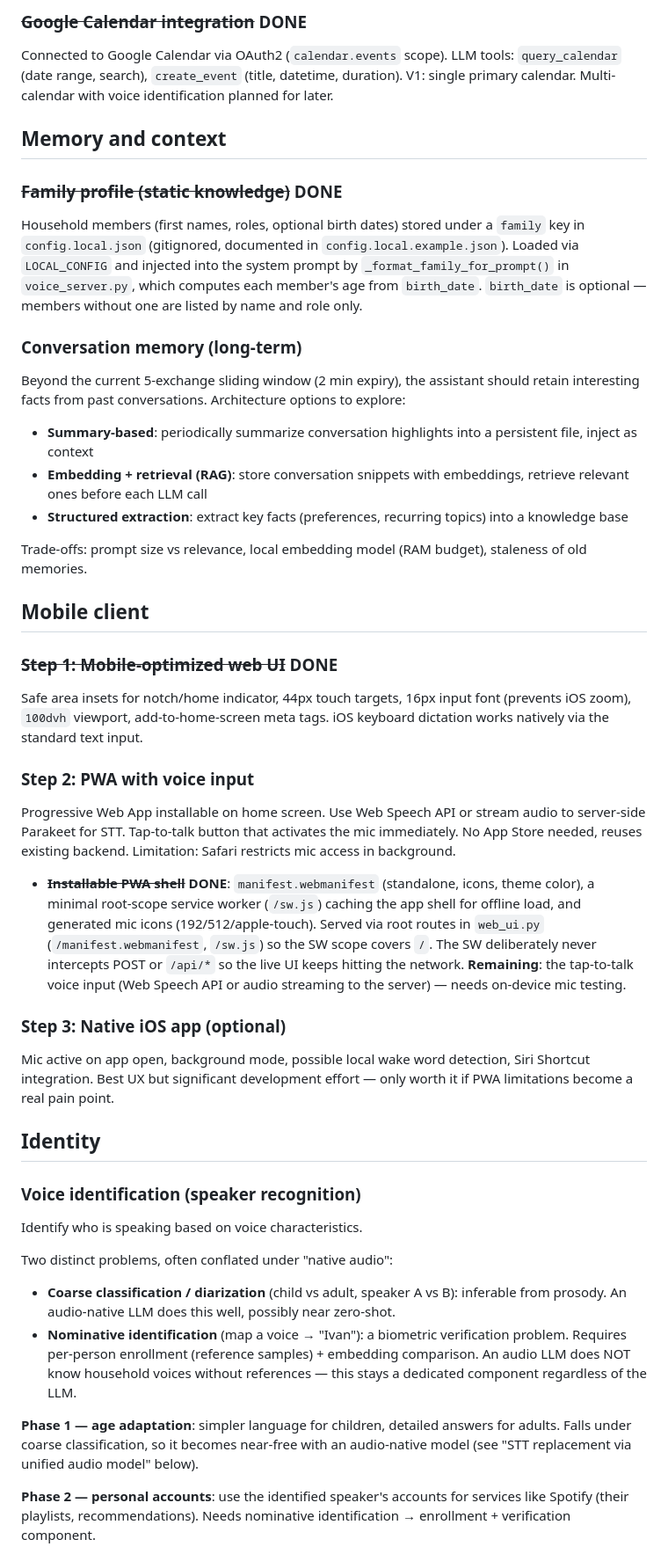
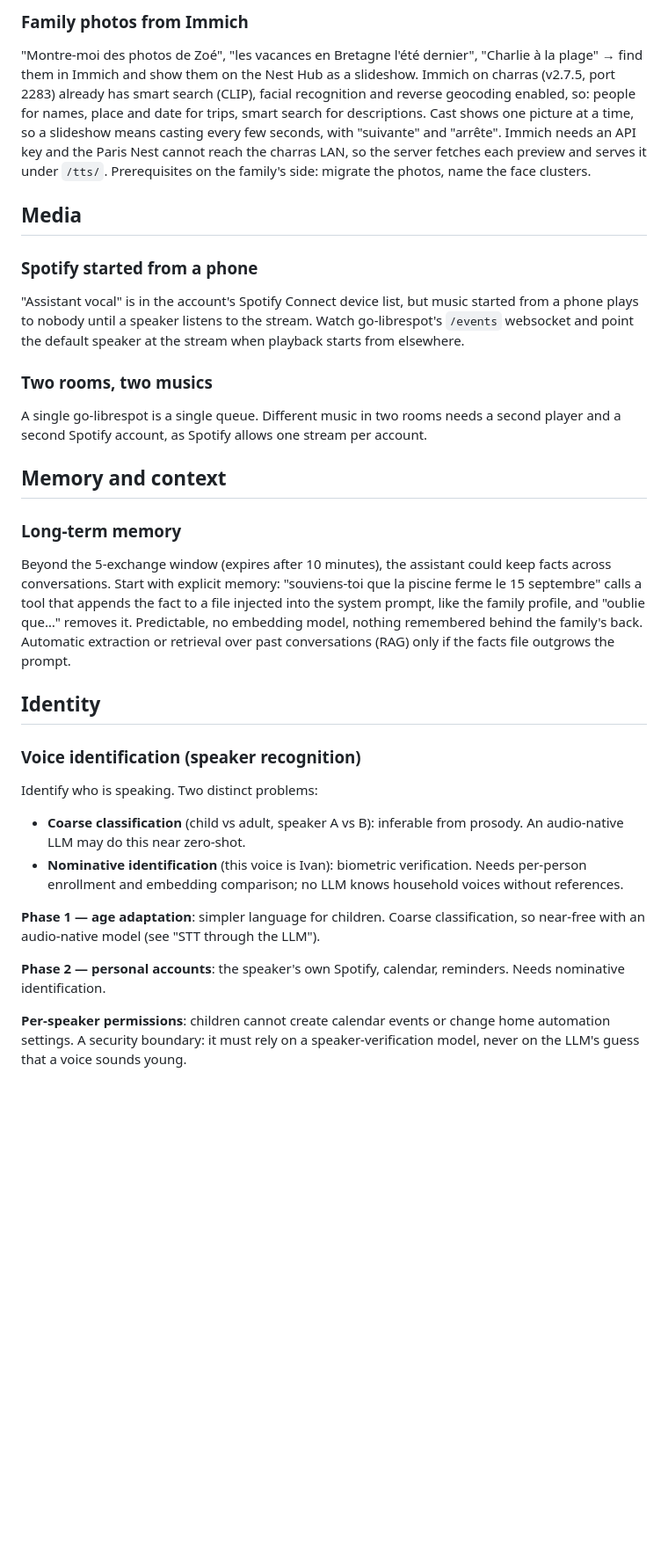
Before and after one commit to isc/voice-assistant, a Markdown page: ROADMAP.md, the part around one of its changes. Shown at 88% size. Drawn GitHub-style; blank space fills up the shorter version.

```diff
--- a/ROADMAP.md
+++ b/ROADMAP.md
@@ -39,43 +35,30 @@ Use UniFi Wi-Fi client tracking to detect which room the user is in (phone → n
 
-### ~~Google Calendar integration~~ DONE
-Connected to Google Calendar via OAuth2 (`calendar.events` scope). LLM tools: `query_calendar` (date range, search), `create_event` (title, datetime, duration). V1: single primary calendar. Multi-calendar with voice identification planned for later.
+### Family photos from Immich
+"Montre-moi des photos de Zoé", "les vacances en Bretagne l'été dernier", "Charlie à la plage" → find them in Immich and show them on the Nest Hub as a slideshow. Immich on charras (v2.7.5, port 2283) already has smart search (CLIP), facial recognition and reverse geocoding enabled, so: people for names, place and date for trips, smart search for descriptions. Cast shows one picture at a time, so a slideshow means casting every few seconds, with "suivante" and "arrête". Immich needs an API key and the Paris Nest cannot reach the charras LAN, so the server fetches each preview and serves it under `/tts/`. Prerequisites on the family's side: migrate the photos, name the face clusters.
+
+## Media
+
+### Spotify started from a phone
+"Assistant vocal" is in the account's Spotify Connect device list, but music started from a phone plays to nobody until a speaker listens to the stream. Watch go-librespot's `/events` websocket and point the default speaker at the stream when playback starts from elsewhere.
+
+### Two rooms, two musics
+A single go-librespot is a single queue. Different music in two rooms needs a second player and a second Spotify account, as Spotify allows one stream per account.
 
 ## Memory and context
 
-### ~~Family profile (static knowledge)~~ DONE
-Household members (first names, roles, optional birth dates) stored under a `family` key in `config.local.json` (gitignored, documented in `config.local.example.json`). Loaded via `LOCAL_CONFIG` and injected into the system prompt by `_format_family_for_prompt()` in `voice_server.py`, which computes each member's age from `birth_date`. `birth_date` is optional — members without one are listed by name and role only.
-
-### Conversation memory (long-term)
-Beyond the current 5-exchange sliding window (2 min expiry), the assistant should retain interesting facts from past conversations. Architecture options to explore:
-- **Summary-based**: periodically summarize conversation highlights into a persistent file, inject as context
-- **Embedding + retrieval (RAG)**: store conversation snippets with embeddings, retrieve relevant ones before each LLM call
-- **Structured extraction**: extract key facts (preferences, recurring topics) into a knowledge base
-
-Trade-offs: prompt size vs relevance, local embedding model (RAM budget), staleness of old memories.
-
-## Mobile client
-
-### ~~Step 1: Mobile-optimized web UI~~ DONE
-Safe area insets for notch/home indicator, 44px touch targets, 16px input font (prevents iOS zoom), `100dvh` viewport, add-to-home-screen meta tags. iOS keyboard dictation works natively via the standard text input.
-
-### Step 2: PWA with voice input
-Progressive Web App installable on home screen. Use Web Speech API or stream audio to server-side Parakeet for STT. Tap-to-talk button that activates the mic immediately. No App Store needed, reuses existing backend. Limitation: Safari restricts mic access in background.
-
-- **~~Installable PWA shell~~ DONE**: `manifest.webmanifest` (standalone, icons, theme color), a minimal root-scope service worker (`/sw.js`) caching the app shell for offline load, and generated mic icons (192/512/apple-touch). Served via root routes in `web_ui.py` (`/manifest.webmanifest`, `/sw.js`) so the SW scope covers `/`. The SW deliberately never intercepts POST or `/api/*` so the live UI keeps hitting the network. **Remaining**: the tap-to-talk voice input (Web Speech API or audio streaming to the server) — needs on-device mic testing.
-
-### Step 3: Native iOS app (optional)
-Mic active on app open, background mode, possible local wake word detection, Siri Shortcut integration. Best UX but significant development effort — only worth it if PWA limitations become a real pain point.
+### Long-term memory
+Beyond the 5-exchange window (expires after 10 minutes), the assistant could keep facts across conversations. Start with explicit memory: "souviens-toi que la piscine ferme le 15 septembre" calls a tool that appends the fact to a file injected into the system prompt, like the family profile, and "oublie que…" removes it. Predictable, no embedding model, nothing remembered behind the family's back. Automatic extraction or retrieval over past conversations (RAG) only if the facts file outgrows the prompt.
 
 ## Identity
 
 ### Voice identification (speaker recognition)
-Identify who is speaking based on voice characteristics.
+Identify who is speaking. Two distinct problems:
+- **Coarse classification** (child vs adult, speaker A vs B): inferable from prosody. An audio-native LLM may do this near zero-shot.
+- **Nominative identification** (this voice is Ivan): biometric verification. Needs per-person enrollment and embedding comparison; no LLM knows household voices without references.
 
-Two distinct problems, often conflated under "native audio":
-- **Coarse classification / diarization** (child vs adult, speaker A vs B): inferable from prosody. An audio-native LLM does this well, possibly near zero-shot.
-- **Nominative identification** (map a voice → "Ivan"): a biometric verification problem. Requires per-person enrollment (reference samples) + embedding comparison. An audio LLM does NOT know household voices without references — this stays a dedicated component regardless of the LLM.
+**Phase 1 — age adaptation**: simpler language for children. Coarse classification, so near-free with an audio-native model (see "STT through the LLM").
 
-**Phase 1 — age adaptation**: simpler language for children, detailed answers for adults. Falls under coarse classification, so it becomes near-free with an audio-native model (see "STT replacement via unified audio model" below).
+**Phase 2 — personal accounts**: the speaker's own Spotify, calendar, reminders. Needs nominative identification.
 
-**Phase 2 — personal accounts**: use the identified speaker's accounts for services like Spotify (their playlists, recommendations). Needs nominative identification → enrollment + verification component.
+**Per-speaker permissions**: children cannot create calendar events or change home automation settings. A security boundary: it must rely on a speaker-verification model, never on the LLM's guess that a voice sounds young.
 
```
Also changed, not shown: other parts of ROADMAP.md (+36 -51 lines).
